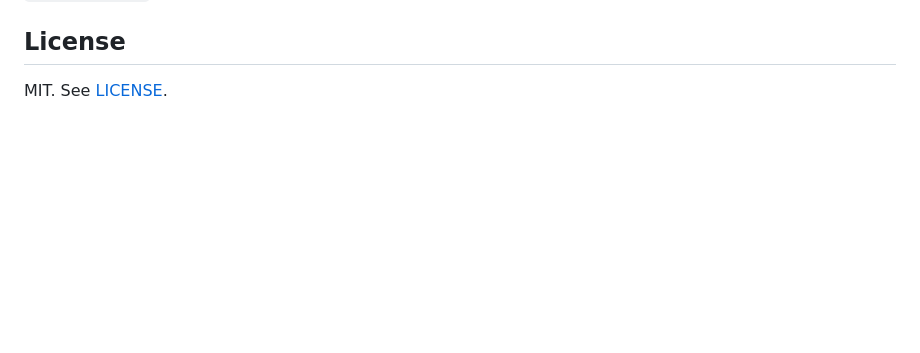
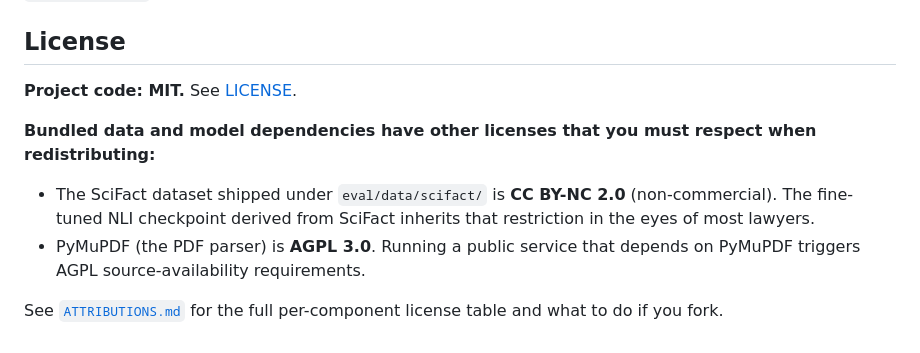
Before and after one commit to karankumar24/evidence-engine, a Markdown page: README.md, the part around the change. GitHub-like rendering; blank space fills up the shorter version.

Commit message:
docs: clarify license + fix SciFact dockerignore note
Final-pass codex review caught two doc issues:

- README MIT badge implied the whole tree is MIT, but bundled SciFact
  is CC BY-NC and PyMuPDF is AGPL. README license section now points
  out that project code is MIT but bundled data and the PDF parser
  carry restrictions, and points readers at ATTRIBUTIONS.md for the
  real per-component table.
- ATTRIBUTIONS.md previously said SciFact is "baked into the Docker
  image" because Dockerfile copies eval/. False: .dockerignore at
  line 17 excludes eval/data/, so the image does not carry SciFact.
  Corrected to describe the actual posture (source tree includes it
  for offline eval, image does not).

```diff
--- a/README.md
+++ b/README.md
@@ -130,4 +130,10 @@ For the architecture and design decisions: [`docs/ARCHITECTURE.md`](docs/ARCHITE
 
 ## License
 
-MIT. See [LICENSE](LICENSE).
+**Project code: MIT.** See [LICENSE](LICENSE).
+
+**Bundled data and model dependencies have other licenses that you must respect when redistributing:**
+- The SciFact dataset shipped under `eval/data/scifact/` is **CC BY-NC 2.0** (non-commercial). The fine-tuned NLI checkpoint derived from SciFact inherits that restriction in the eyes of most lawyers.
+- PyMuPDF (the PDF parser) is **AGPL 3.0**. Running a public service that depends on PyMuPDF triggers AGPL source-availability requirements.
+
+See [`ATTRIBUTIONS.md`](ATTRIBUTIONS.md) for the full per-component license table and what to do if you fork.
```
Also changed, not shown: ATTRIBUTIONS.md (+1 -1 lines).
